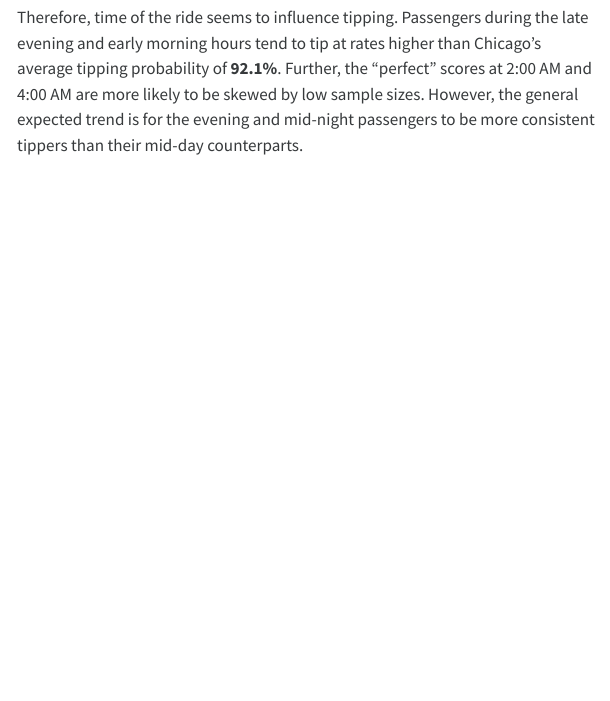
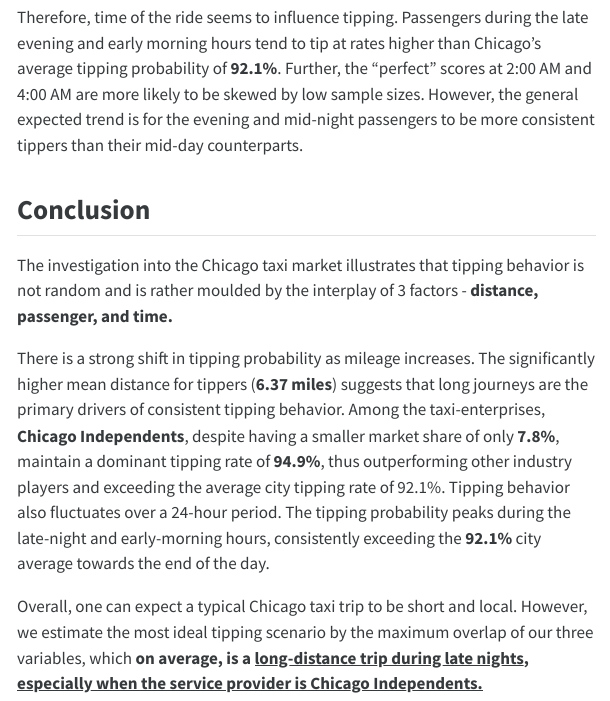
Before and after one commit to Tailapa/data-visualization-transformation-project, a Quarto document (index.qmd): the page in a window 1100 px wide, from 6780 px down. The pictures show the output file index.html that the author committed with the source, opened offline; menus at the side of the page are left out; long lines of code are wrapped.

Commit message:
Final draft updated

```diff
--- a/index.qmd
+++ b/index.qmd
@@ -245,3 +245,11 @@
 3.  **Evening Surge:** Towards the end of the day, the tipping rate tends to increase. From **5:00 PM (17:00)** to **8:00 PM (20:00)**, the tipping rate rises from **`r percent(hourly_tips$tip_rate[hourly_tips$hour == 17], accuracy = 0.1)`** to **`r percent(hourly_tips$tip_rate[hourly_tips$hour == 20], accuracy = 0.1)`**.
 
 Therefore, time of the ride seems to influence tipping. Passengers during the late evening and early morning hours tend to tip at rates higher than Chicago's average tipping probability of **`r percent(overall_rate, accuracy = 0.1)`**. Further, the "perfect" scores at 2:00 AM and 4:00 AM are more likely to be skewed by low sample sizes. However, the general expected trend is for the evening and mid-night passengers to be more consistent tippers than their mid-day counterparts.
+
+## Conclusion
+
+The investigation into the Chicago taxi market illustrates that tipping behavior is not random and is rather moulded by the interplay of 3 factors - **distance, passenger, and time.**
+
+There is a strong shift in tipping probability as mileage increases. The significantly higher mean distance for tippers (**6.37 miles**) suggests that long journeys are the primary drivers of consistent tipping behavior. Among the taxi-enterprises, **Chicago Independents**, despite having a smaller market share of only **7.8%**, maintain a dominant tipping rate of **94.9%**, thus outperforming other industry players and exceeding the average city tipping rate of 92.1%. Tipping behavior also fluctuates over a 24-hour period. The tipping probability peaks during the late-night and early-morning hours, consistently exceeding the **92.1%** city average towards the end of the day.
+
+Overall, one can expect a typical Chicago taxi trip to be short and local. However, we estimate the most ideal tipping scenario by the maximum overlap of our three variables, which **on average, is a [long-distance trip during late nights, especially when the service provider is Chicago Independents.]{.underline}**
```
Also changed, not shown: index.html.
